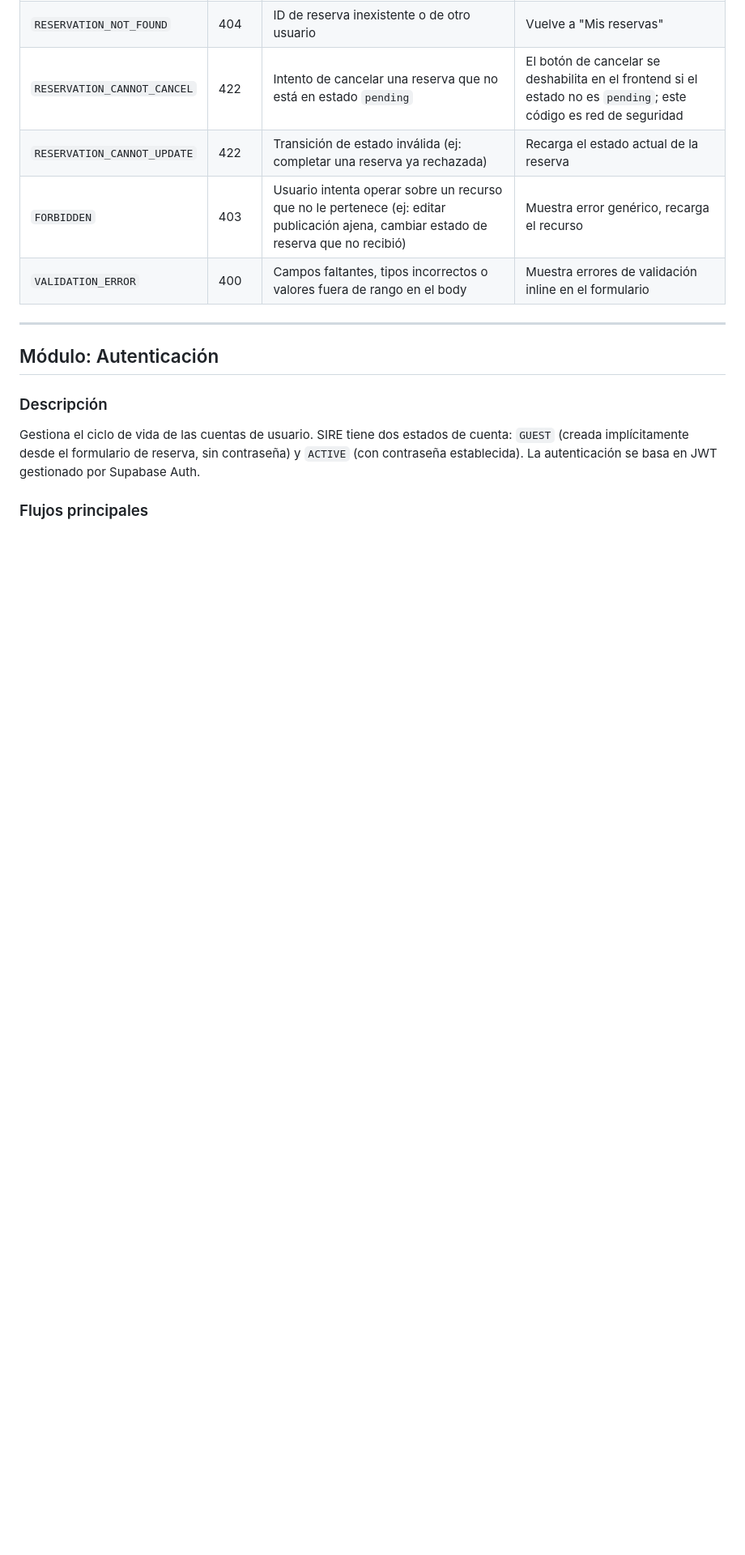
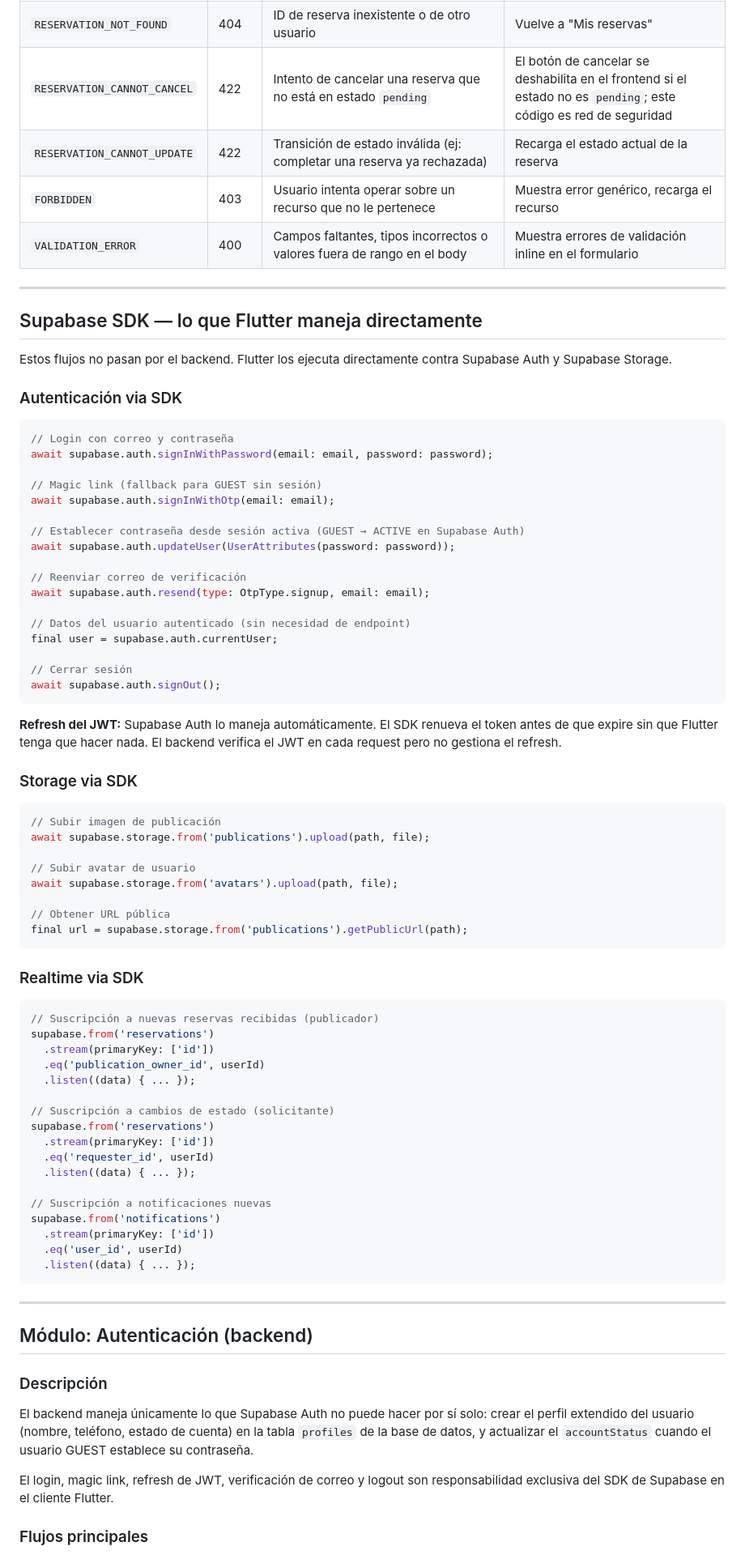
Before and after one commit to SIRE-ORG/SIRE, a Markdown page: docs/api-contract.md, the part around one of its changes. Shown at 81% size. Rendered like a GitHub page; blank space fills up the shorter version.

Commit message:
docs: update api-contract with hybrid Supabase SDK + REST architecture

````diff
--- a/docs/api-contract.md
+++ b/docs/api-contract.md
@@ -42,16 +61,83 @@ Todos los errores siguen esta estructura:
 | `RESERVATION_NOT_FOUND` | 404 | ID de reserva inexistente o de otro usuario | Vuelve a "Mis reservas" |
 | `RESERVATION_CANNOT_CANCEL` | 422 | Intento de cancelar una reserva que no está en estado `pending` | El botón de cancelar se deshabilita en el frontend si el estado no es `pending`; este código es red de seguridad |
 | `RESERVATION_CANNOT_UPDATE` | 422 | Transición de estado inválida (ej: completar una reserva ya rechazada) | Recarga el estado actual de la reserva |
-| `FORBIDDEN` | 403 | Usuario intenta operar sobre un recurso que no le pertenece (ej: editar publicación ajena, cambiar estado de reserva que no recibió) | Muestra error genérico, recarga el recurso |
+| `FORBIDDEN` | 403 | Usuario intenta operar sobre un recurso que no le pertenece | Muestra error genérico, recarga el recurso |
 | `VALIDATION_ERROR` | 400 | Campos faltantes, tipos incorrectos o valores fuera de rango en el body | Muestra errores de validación inline en el formulario |
 
 ---
 
-## Módulo: Autenticación
+## Supabase SDK — lo que Flutter maneja directamente
+
+Estos flujos no pasan por el backend. Flutter los ejecuta directamente contra Supabase Auth y Supabase Storage.
+
+### Autenticación via SDK
+
+```dart
+// Login con correo y contraseña
+await supabase.auth.signInWithPassword(email: email, password: password);
+
+// Magic link (fallback para GUEST sin sesión)
+await supabase.auth.signInWithOtp(email: email);
+
+// Establecer contraseña desde sesión activa (GUEST → ACTIVE en Supabase Auth)
+await supabase.auth.updateUser(UserAttributes(password: password));
+
+// Reenviar correo de verificación
+await supabase.auth.resend(type: OtpType.signup, email: email);
+
+// Datos del usuario autenticado (sin necesidad de endpoint)
+final user = supabase.auth.currentUser;
+
+// Cerrar sesión
+await supabase.auth.signOut();
+```
+
+**Refresh del JWT:** Supabase Auth lo maneja automáticamente. El SDK renueva el token antes de que expire sin que Flutter tenga que hacer nada. El backend verifica el JWT en cada request pero no gestiona el refresh.
+
+### Storage via SDK
+
+```dart
+// Subir imagen de publicación
+await supabase.storage.from('publications').upload(path, file);
+
+// Subir avatar de usuario
+await supabase.storage.from('avatars').upload(path, file);
+
+// Obtener URL pública
+final url = supabase.storage.from('publications').getPublicUrl(path);
+```
+
+### Realtime via SDK
+
+```dart
+// Suscripción a nuevas reservas recibidas (publicador)
+supabase.from('reservations')
+  .stream(primaryKey: ['id'])
+  .eq('publication_owner_id', userId)
+  .listen((data) { ... });
+
+// Suscripción a cambios de estado (solicitante)
+supabase.from('reservations')
+  .stream(primaryKey: ['id'])
+  .eq('requester_id', userId)
+  .listen((data) { ... });
+
+// Suscripción a notificaciones nuevas
+supabase.from('notifications')
+  .stream(primaryKey: ['id'])
+  .eq('user_id', userId)
+  .listen((data) { ... });
+```
+
+---
+
+## Módulo: Autenticación (backend)
 
 ### Descripción
 
-Gestiona el ciclo de vida de las cuentas de usuario. SIRE tiene dos estados de cuenta: `GUEST` (creada implícitamente desde el formulario de reserva, sin contraseña) y `ACTIVE` (con contraseña establecida). La autenticación se basa en JWT gestionado por Supabase Auth.
+El backend maneja únicamente lo que Supabase Auth no puede hacer por sí solo: crear el perfil extendido del usuario (nombre, teléfono, estado de cuenta) en la tabla `profiles` de la base de datos, y actualizar el `accountStatus` cuando el usuario GUEST establece su contraseña.
+
+El login, magic link, refresh de JWT, verificación de correo y logout son responsabilidad exclusiva del SDK de Supabase en el cliente Flutter.
 
 ### Flujos principales
 
````
Also changed, not shown: other parts of docs/api-contract.md (+89 -155 lines).
